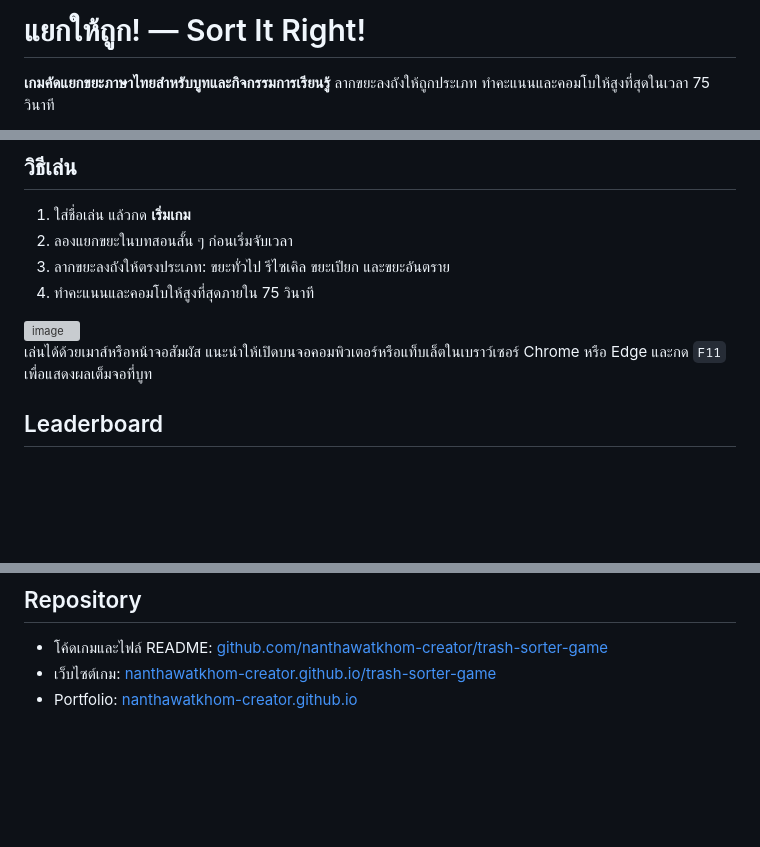
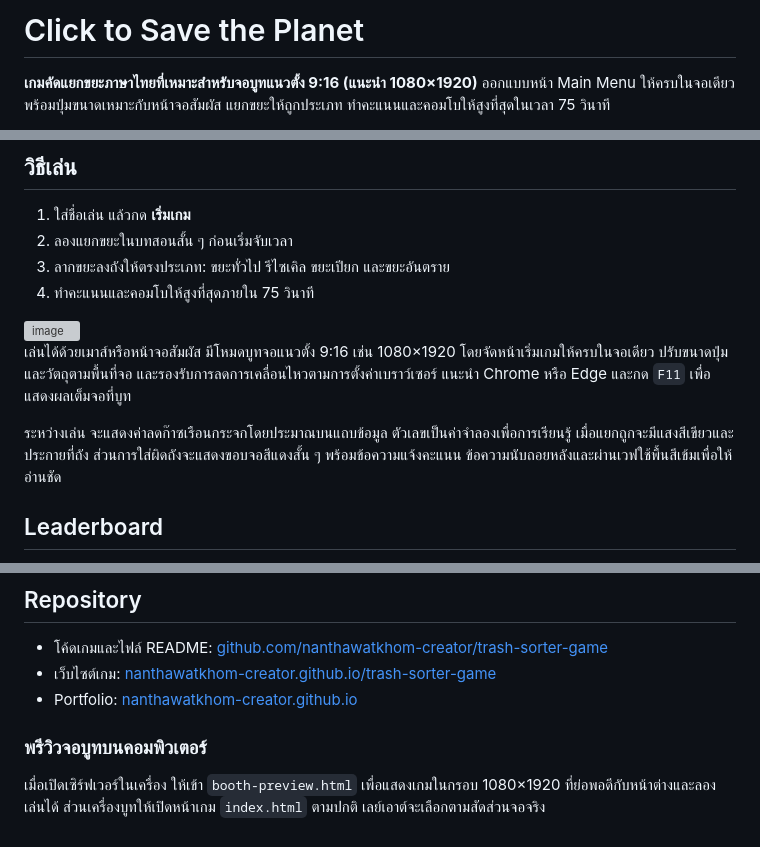
Before and after one commit to nanthawatkhom-creator/Click-to-Save-the-Planet, a Markdown page: README.md, 3 parts joined by grey strips. GitHub-like rendering; blank space fills up the shorter version; grey boxes are pictures that could not be loaded.

Commit message:
Redesign game for portrait booth displays

```diff
--- a/README.md
+++ b/README.md
@@ -1,4 +1,4 @@
-# แยกให้ถูก! — Sort It Right!
+# Click to Save the Planet
 
-**เกมคัดแยกขยะภาษาไทยสำหรับบูทและกิจกรรมการเรียนรู้** ลากขยะลงถังให้ถูกประเภท ทำคะแนนและคอมโบให้สูงที่สุดในเวลา 75 วินาที
+**เกมคัดแยกขยะภาษาไทยที่เหมาะสำหรับจอบูทแนวตั้ง 9:16 (แนะนำ 1080×1920)** ออกแบบหน้า Main Menu ให้ครบในจอเดียว พร้อมปุ่มขนาดเหมาะกับหน้าจอสัมผัส แยกขยะให้ถูกประเภท ทำคะแนนและคอมโบให้สูงที่สุดในเวลา 75 วินาที
 
@@ -17,7 +17,9 @@
 
 <img width="1919" height="1079" alt="image" src="https://github.com/user-attachments/assets/af399098-b699-423d-88fd-6a4df616a537" />
 
-เล่นได้ด้วยเมาส์หรือหน้าจอสัมผัส แนะนำให้เปิดบนจอคอมพิวเตอร์หรือแท็บเล็ตในเบราว์เซอร์ Chrome หรือ Edge และกด `F11` เพื่อแสดงผลเต็มจอที่บูท
+เล่นได้ด้วยเมาส์หรือหน้าจอสัมผัส มีโหมดบูทจอแนวตั้ง 9:16 เช่น 1080×1920 โดยจัดหน้าเริ่มเกมให้ครบในจอเดียว ปรับขนาดปุ่มและวัตถุตามพื้นที่จอ และรองรับการลดการเคลื่อนไหวตามการตั้งค่าเบราว์เซอร์ แนะนำ Chrome หรือ Edge และกด `F11` เพื่อแสดงผลเต็มจอที่บูท
+
+ระหว่างเล่น จะแสดงค่าลดก๊าซเรือนกระจกโดยประมาณบนแถบข้อมูล ตัวเลขเป็นค่าจำลองเพื่อการเรียนรู้ เมื่อแยกถูกจะมีแสงสีเขียวและประกายที่ถัง ส่วนการใส่ผิดถังจะแสดงขอบจอสีแดงสั้น ๆ พร้อมข้อความแจ้งคะแนน ข้อความนับถอยหลังและผ่านเวฟใช้พื้นสีเข้มเพื่อให้อ่านชัด
 
 ## Leaderboard
 
@@ -44,3 +46,7 @@
 - โค้ดเกมและไฟล์ README: [github.com/nanthawatkhom-creator/trash-sorter-game](https://github.com/nanthawatkhom-creator/trash-sorter-game)
 - เว็บไซต์เกม: [nanthawatkhom-creator.github.io/trash-sorter-game](https://nanthawatkhom-creator.github.io/trash-sorter-game/)
 - Portfolio: [nanthawatkhom-creator.github.io](https://nanthawatkhom-creator.github.io/)
+
+### พรีวิวจอบูทบนคอมพิวเตอร์
+
+เมื่อเปิดเซิร์ฟเวอร์ในเครื่อง ให้เข้า `booth-preview.html` เพื่อแสดงเกมในกรอบ 1080×1920 ที่ย่อพอดีกับหน้าต่างและลองเล่นได้ ส่วนเครื่องบูทให้เปิดหน้าเกม `index.html` ตามปกติ เลย์เอาต์จะเลือกตามสัดส่วนจอจริง
```
Also changed, not shown: other parts of README.md (+1 -1 lines), media/menu-image-prompts.md (added, +14 -0 lines), media/menu-title-mascot-prompts.md (added, +23 -0 lines), assets/menu/bin-guide-general-v2.png (added), assets/menu/bin-guide-organic-v2.png (added), assets/menu/bin-guide-recycle-v2.png (added), assets/menu/bin-guide-special-v2.png (added), assets/menu/mascot-wave-v2.png (added), 9 other files.
